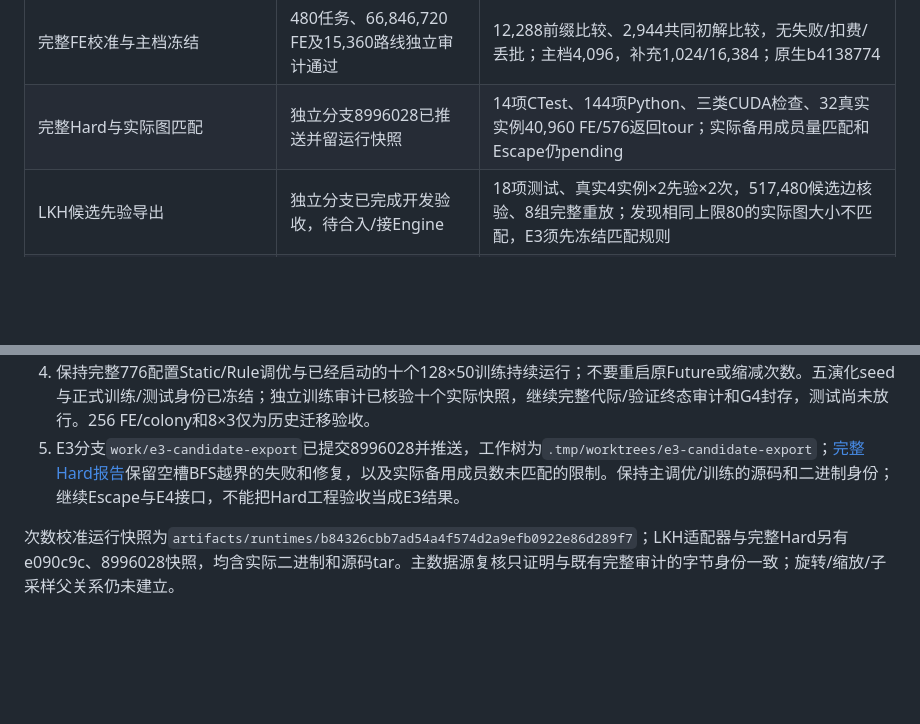
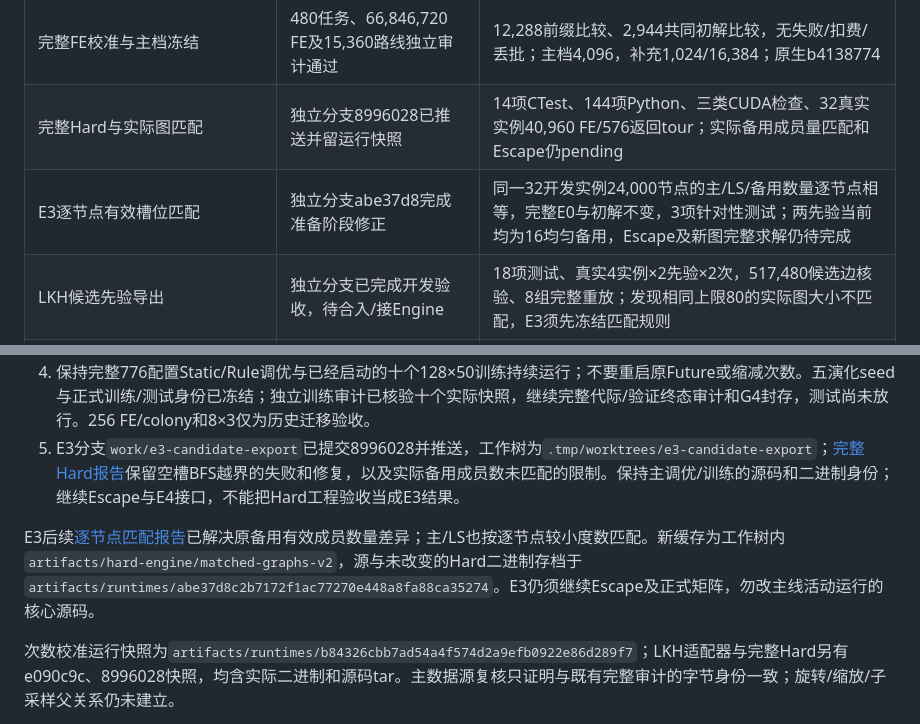
Before and after one commit to LinHuanli/GPLSACO, a Markdown page: docs/reports/progress.md, 2 parts joined by grey strips. GitHub-like rendering; blank space fills up the shorter version.

Commit message:
Link the isolated E3 per-node slot matching evidence

```diff
--- a/docs/reports/progress.md
+++ b/docs/reports/progress.md
@@ -34,6 +34,7 @@
 | 基线多候选搜索与实际恢复 | 44任务、360,448 FE及1,408路线独立审计通过 | 8候选完整搜索、6候选固定验证，第5任务暂停后原记录不变；基线/GP同PID切换另有10任务/320路线；完整776配置调参未执行 |
 | 完整FE校准与主档冻结 | 480任务、66,846,720 FE及15,360路线独立审计通过 | 12,288前缀比较、2,944共同初解比较，无失败/扣费/丢批；主档4,096，补充1,024/16,384；原生b4138774 |
 | 完整Hard与实际图匹配 | 独立分支8996028已推送并留运行快照 | 14项CTest、144项Python、三类CUDA检查、32真实实例40,960 FE/576返回tour；实际备用成员量匹配和Escape仍pending |
+| E3逐节点有效槽位匹配 | 独立分支abe37d8完成准备阶段修正 | 同一32开发实例24,000节点的主/LS/备用数量逐节点相等，完整E0与初解不变，3项针对性测试；两先验当前均为16均匀备用，Escape及新图完整求解仍待完成 |
 | LKH候选先验导出 | 独立分支已完成开发验收，待合入/接Engine | 18项测试、真实4实例×2先验×2次，517,480候选边核验、8组完整重放；发现相同上限80的实际图大小不匹配，E3须先冻结匹配规则 |
 | 主数据源再次核验 | 16文件、4,083,547,871字节及数据库hash全部不变 | data_source_recheck_20260908.json；只重读字节，无测试性能访问；现有manifest/download日志未补足父来源ID |
 | 当前回归范围 | GPU Python 122通过；原生未修改、前次CTest 12和CPU Release/ASan各5项通过 | 新增配置搜索/恢复与GP共享事务回归；baseline_configuration_checks.json；原生及三个CUDA工具保留7d3cbeb身份 |
@@ -52,6 +53,8 @@
 4. 保持完整776配置Static/Rule调优与已经启动的十个128×50训练持续运行；不要重启原Future或缩减次数。五演化seed与正式训练/测试身份已冻结；独立训练审计已核验十个实际快照，继续完整代际/验证终态审计和G4封存，测试尚未放行。256 FE/colony和8×3仅为历史迁移验收。
 5. E3分支`work/e3-candidate-export`已提交8996028并推送，工作树为`.tmp/worktrees/e3-candidate-export`；[完整Hard报告](https://github.com/LinHuanli/GPLSACO/blob/8996028722d52dd91d1882957f00bc3898be2cd1/docs/reports/2026-09-09_hard_engine.md)保留空槽BFS越界的失败和修复，以及实际备用成员数未匹配的限制。保持主调优/训练的源码和二进制身份；继续Escape与E4接口，不能把Hard工程验收当成E3结果。
 
+E3后续[逐节点匹配报告](https://github.com/LinHuanli/GPLSACO/blob/abe37d8c2b7172f1ac77270e448a8fa88ca35274/docs/reports/2026-09-09_graph_slot_matching.md)已解决原备用有效成员数量差异；主/LS也按逐节点较小度数匹配。新缓存为工作树内`artifacts/hard-engine/matched-graphs-v2`，源与未改变的Hard二进制存档于`artifacts/runtimes/abe37d8c2b7172f1ac77270e448a8fa88ca35274`。E3仍须继续Escape及正式矩阵，勿改主线活动运行的核心源码。
+
 次数校准运行快照为`artifacts/runtimes/b84326cbb7ad54a4f574d2a9efb0922e86d289f7`；LKH适配器与完整Hard另有e090c9c、8996028快照，均含实际二进制和源码tar。主数据源复核只证明与既有完整审计的字节身份一致；旋转/缩放/子采样父关系仍未建立。
 
 正式训练仍以G0–G4为门槛；不把已有评分测试缩写为“GPU-FACO已经完成”。
```
